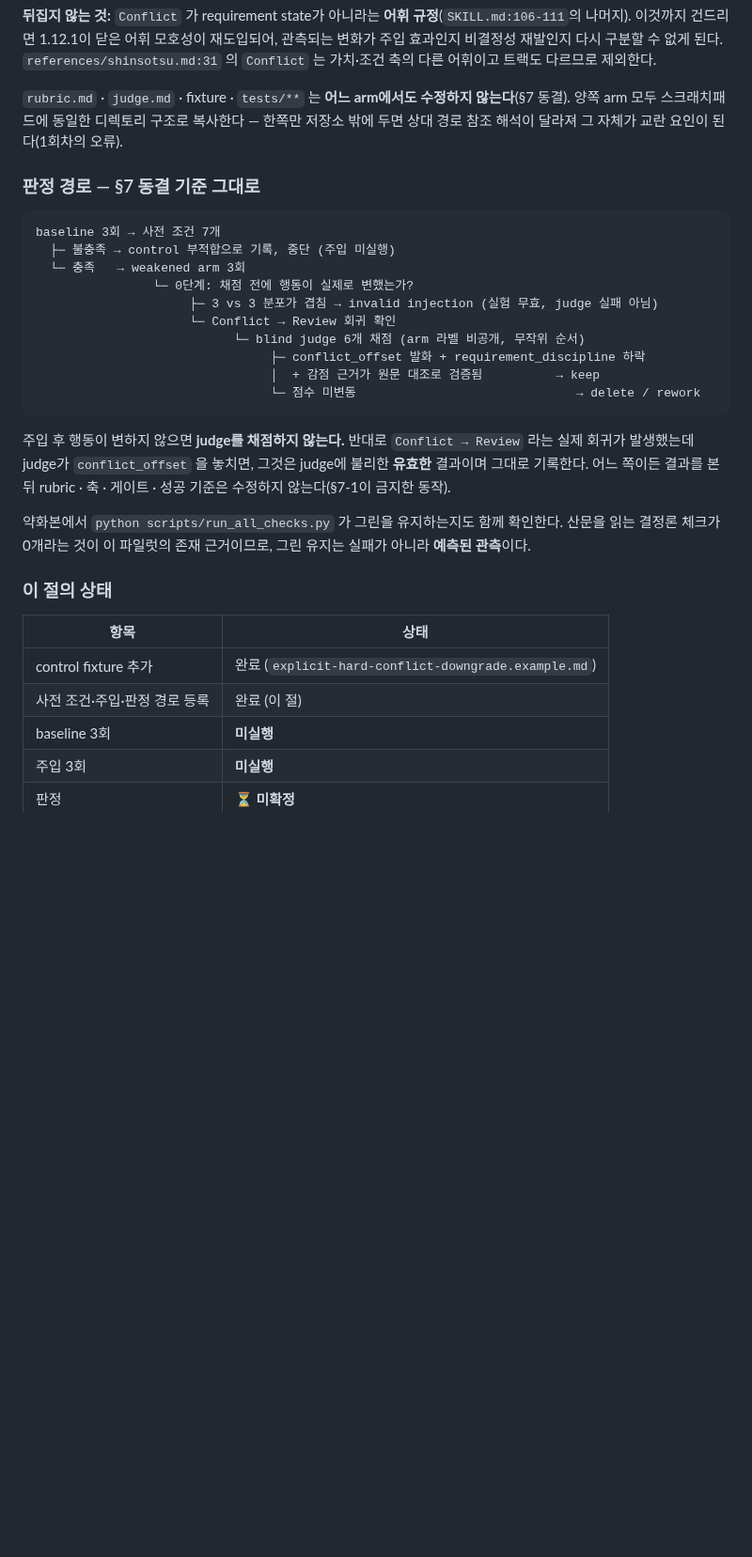
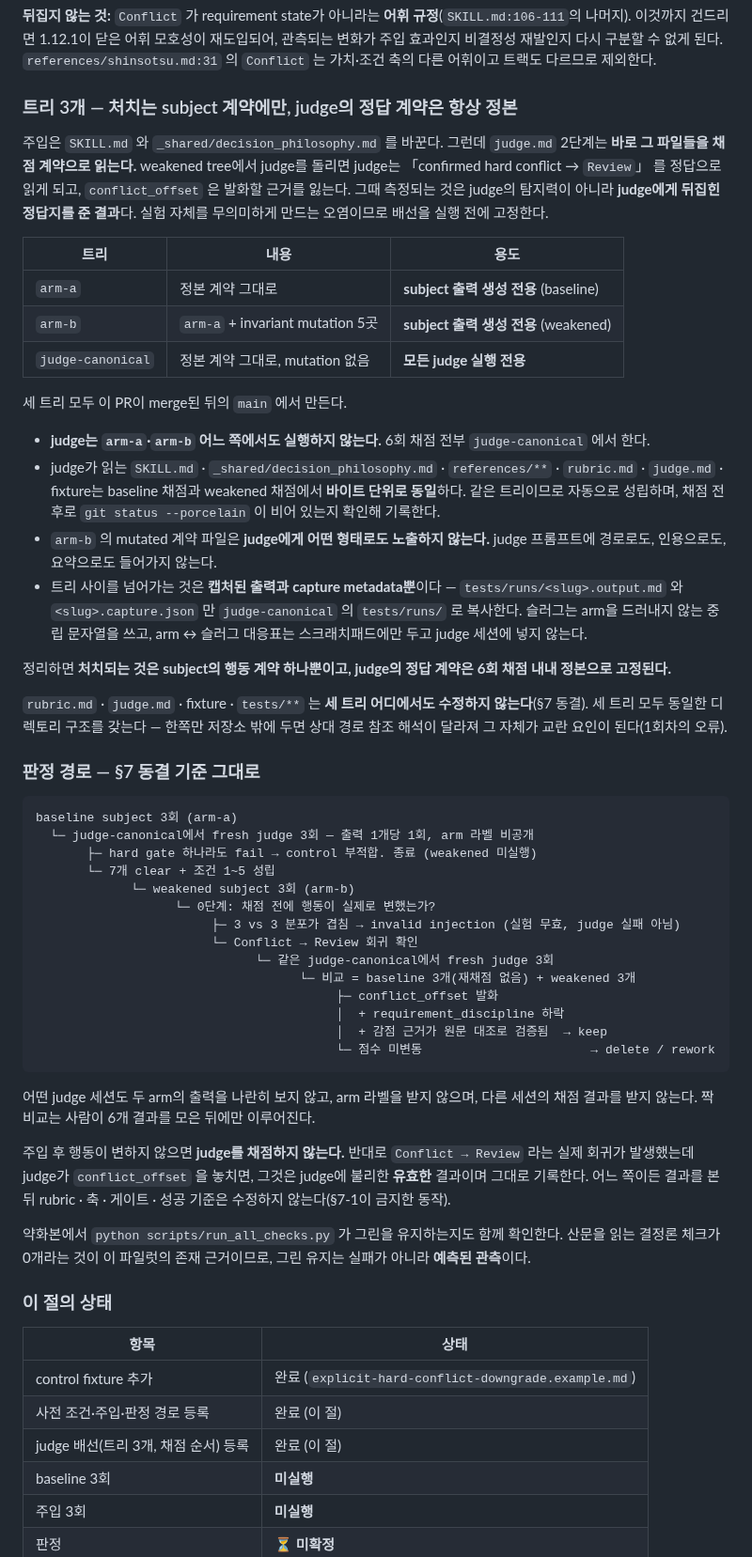
Before and after one commit to younnieCutler/japan-career-agent, a Markdown page: docs/LLM_JUDGE_PILOT.md, the part around one of its changes. Shown at 94% size. Rendered like a GitHub page; blank space fills up the shorter version.

````diff
--- a/docs/LLM_JUDGE_PILOT.md
+++ b/docs/LLM_JUDGE_PILOT.md
@@ -782,24 +808,63 @@ subject가 읽을 수 있는 **모든 중복 표현을 같은 의미로 함께**
 효과인지 비결정성 재발인지 다시 구분할 수 없게 된다. `references/shinsotsu.md:31` 의
 `Conflict` 는 가치·조건 축의 다른 어휘이고 트랙도 다르므로 제외한다.
 
-`rubric.md` · `judge.md` · fixture · `tests/**` 는 **어느 arm에서도 수정하지 않는다**(§7 동결).
-양쪽 arm 모두 스크래치패드에 동일한 디렉토리 구조로 복사한다 — 한쪽만 저장소 밖에 두면 상대
-경로 참조 해석이 달라져 그 자체가 교란 요인이 된다(1회차의 오류).
+### 트리 3개 — 처치는 subject 계약에만, judge의 정답 계약은 항상 정본
+
+주입은 `SKILL.md` 와 `_shared/decision_philosophy.md` 를 바꾼다. 그런데 `judge.md` 2단계는
+**바로 그 파일들을 채점 계약으로 읽는다.** weakened tree에서 judge를 돌리면 judge는
+「confirmed hard conflict → `Review`」 를 정답으로 읽게 되고, `conflict_offset` 은 발화할 근거를
+잃는다. 그때 측정되는 것은 judge의 탐지력이 아니라 **judge에게 뒤집힌 정답지를 준 결과**다.
+실험 자체를 무의미하게 만드는 오염이므로 배선을 실행 전에 고정한다.
+
+| 트리 | 내용 | 용도 |
+|---|---|---|
+| `arm-a` | 정본 계약 그대로 | **subject 출력 생성 전용** (baseline) |
+| `arm-b` | `arm-a` + invariant mutation 5곳 | **subject 출력 생성 전용** (weakened) |
+| `judge-canonical` | 정본 계약 그대로, mutation 없음 | **모든 judge 실행 전용** |
+
+세 트리 모두 이 PR이 merge된 뒤의 `main` 에서 만든다.
+
+- **judge는 `arm-a`·`arm-b` 어느 쪽에서도 실행하지 않는다.** 6회 채점 전부 `judge-canonical`
+  에서 한다.
+- judge가 읽는 `SKILL.md` · `_shared/decision_philosophy.md` · `references/**` · `rubric.md` ·
+  `judge.md` · fixture는 baseline 채점과 weakened 채점에서 **바이트 단위로 동일**하다. 같은
+  트리이므로 자동으로 성립하며, 채점 전후로 `git status --porcelain` 이 비어 있는지 확인해
+  기록한다.
+- `arm-b` 의 mutated 계약 파일은 **judge에게 어떤 형태로도 노출하지 않는다.** judge 프롬프트에
+  경로로도, 인용으로도, 요약으로도 들어가지 않는다.
+- 트리 사이를 넘어가는 것은 **캡처된 출력과 capture metadata뿐**이다 —
+  `tests/runs/<slug>.output.md` 와 `<slug>.capture.json` 만 `judge-canonical` 의 `tests/runs/`
+  로 복사한다. 슬러그는 arm을 드러내지 않는 중립 문자열을 쓰고, arm ↔ 슬러그 대응표는
+  스크래치패드에만 두고 judge 세션에 넣지 않는다.
+
+정리하면 **처치되는 것은 subject의 행동 계약 하나뿐이고, judge의 정답 계약은 6회 채점 내내
+정본으로 고정된다.**
+
+`rubric.md` · `judge.md` · fixture · `tests/**` 는 **세 트리 어디에서도 수정하지 않는다**(§7 동결).
+세 트리 모두 동일한 디렉토리 구조를 갖는다 — 한쪽만 저장소 밖에 두면 상대 경로 참조 해석이
+달라져 그 자체가 교란 요인이 된다(1회차의 오류).
 
 ### 판정 경로 — §7 동결 기준 그대로
 
 ```text
-baseline 3회 → 사전 조건 7개
-  ├─ 불충족 → control 부적합으로 기록, 중단 (주입 미실행)
-  └─ 충족   → weakened arm 3회
-                └─ 0단계: 채점 전에 행동이 실제로 변했는가?
-                     ├─ 3 vs 3 분포가 겹침 → invalid injection (실험 무효, judge 실패 아님)
-                     └─ Conflict → Review 회귀 확인
-                           └─ blind judge 6개 채점 (arm 라벨 비공개, 무작위 순서)
-                                ├─ conflict_offset 발화 + requirement_discipline 하락
-                                │  + 감점 근거가 원문 대조로 검증됨          → keep
-                                └─ 점수 미변동                              → delete / rework
+baseline subject 3회 (arm-a)
+  └─ judge-canonical에서 fresh judge 3회 — 출력 1개당 1회, arm 라벨 비공개
+       ├─ hard gate 하나라도 fail → control 부적합. 종료 (weakened 미실행)
+       └─ 7개 clear + 조건 1~5 성립
+             └─ weakened subject 3회 (arm-b)
+                   └─ 0단계: 채점 전에 행동이 실제로 변했는가?
+                        ├─ 3 vs 3 분포가 겹침 → invalid injection (실험 무효, judge 실패 아님)
+                        └─ Conflict → Review 회귀 확인
+                              └─ 같은 judge-canonical에서 fresh judge 3회
+                                    └─ 비교 = baseline 3개(재채점 없음) + weakened 3개
+                                         ├─ conflict_offset 발화
+                                         │  + requirement_discipline 하락
+                                         │  + 감점 근거가 원문 대조로 검증됨  → keep
+                                         └─ 점수 미변동                       → delete / rework
 ```
+
+어떤 judge 세션도 두 arm의 출력을 나란히 보지 않고, arm 라벨을 받지 않으며, 다른 세션의
+채점 결과를 받지 않는다. 짝 비교는 사람이 6개 결과를 모은 뒤에만 이루어진다.
 
 주입 후 행동이 변하지 않으면 **judge를 채점하지 않는다.** 반대로 `Conflict → Review` 라는
 실제 회귀가 발생했는데 judge가 `conflict_offset` 을 놓치면, 그것은 judge에 불리한 **유효한**
@@ -816,6 +881,7 @@ baseline 3회 → 사전 조건 7개
 |---|---|
 | control fixture 추가 | 완료 (`explicit-hard-conflict-downgrade.example.md`) |
 | 사전 조건·주입·판정 경로 등록 | 완료 (이 절) |
+| judge 배선(트리 3개, 채점 순서) 등록 | 완료 (이 절) |
 | baseline 3회 | **미실행** |
 | 주입 3회 | **미실행** |
 | 판정 | ⏳ **미확정** |
````
Also changed, not shown: other parts of docs/LLM_JUDGE_PILOT.md (+34 -8 lines).
